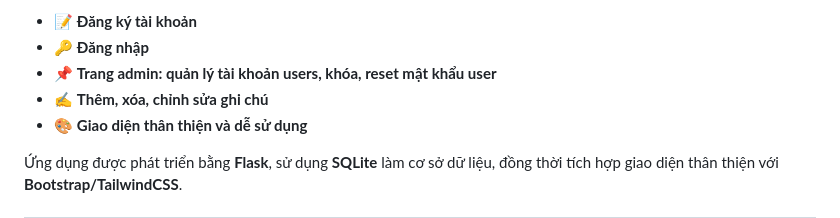
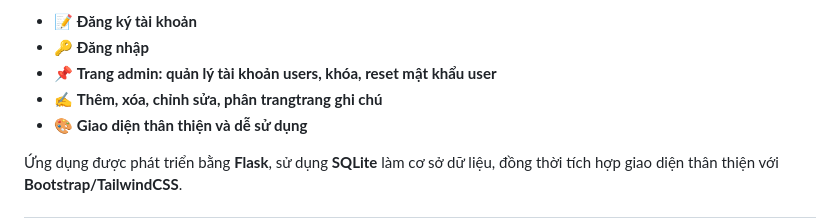
Before and after one commit to binhvotan907/flask-tiny-app, a Markdown page: README.md, the part around the change. GitHub-like rendering.

```diff
--- a/README.md
+++ b/README.md
@@ -18,7 +18,7 @@
 - 📝 **Đăng ký tài khoản**
 - 🔑 **Đăng nhập**
 - 📌 **Trang admin: quản lý tài khoản users, khóa, reset mật khẩu user**
-- ✍️ **Thêm, xóa, chỉnh sửa ghi chú**
+- ✍️ **Thêm, xóa, chỉnh sửa, phân trangtrang ghi chú**
 - 🎨 **Giao diện thân thiện và dễ sử dụng**
 
 Ứng dụng được phát triển bằng **Flask**, sử dụng **SQLite** làm cơ sở dữ liệu, đồng thời tích hợp giao diện thân thiện với **Bootstrap/TailwindCSS**.
```
